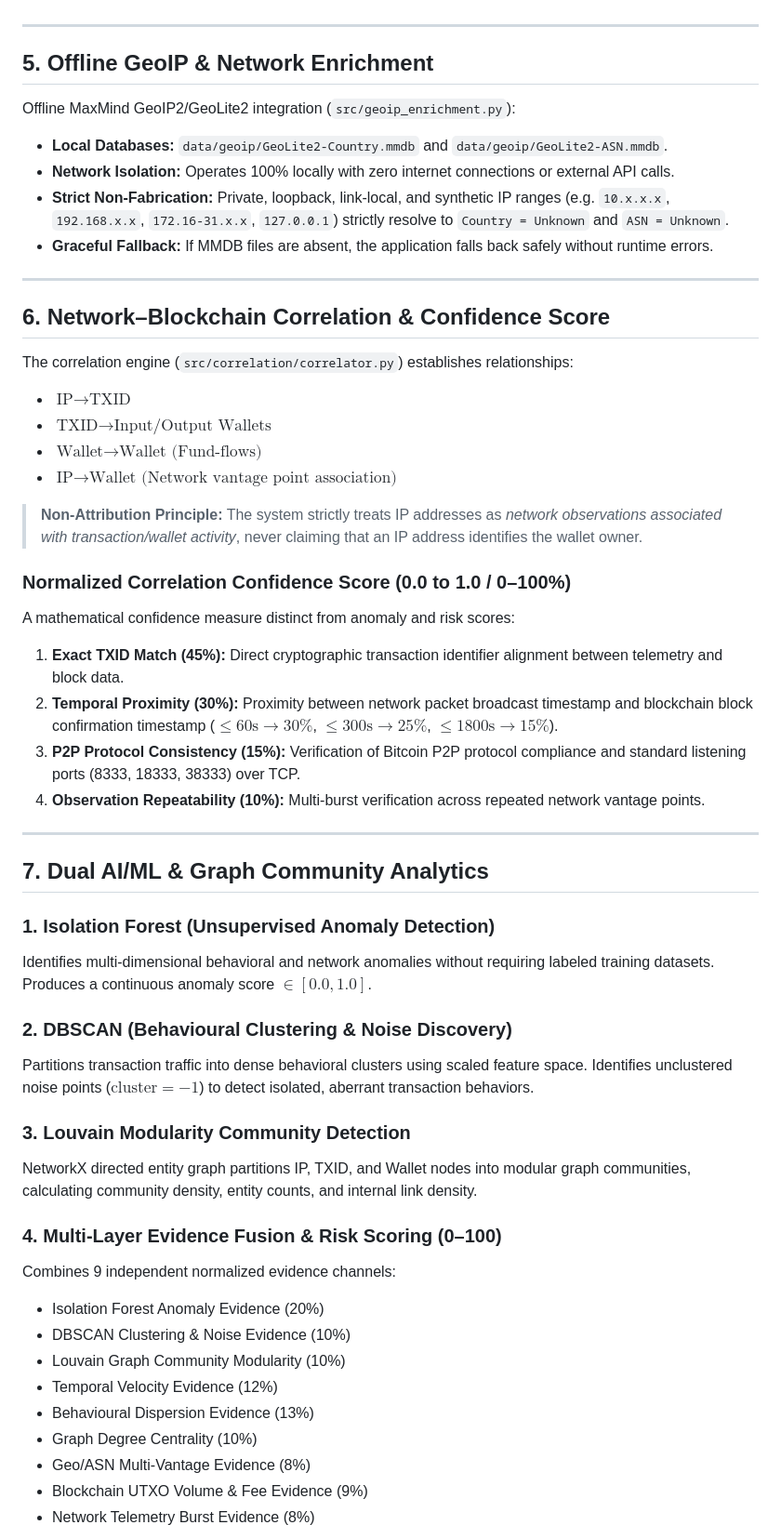
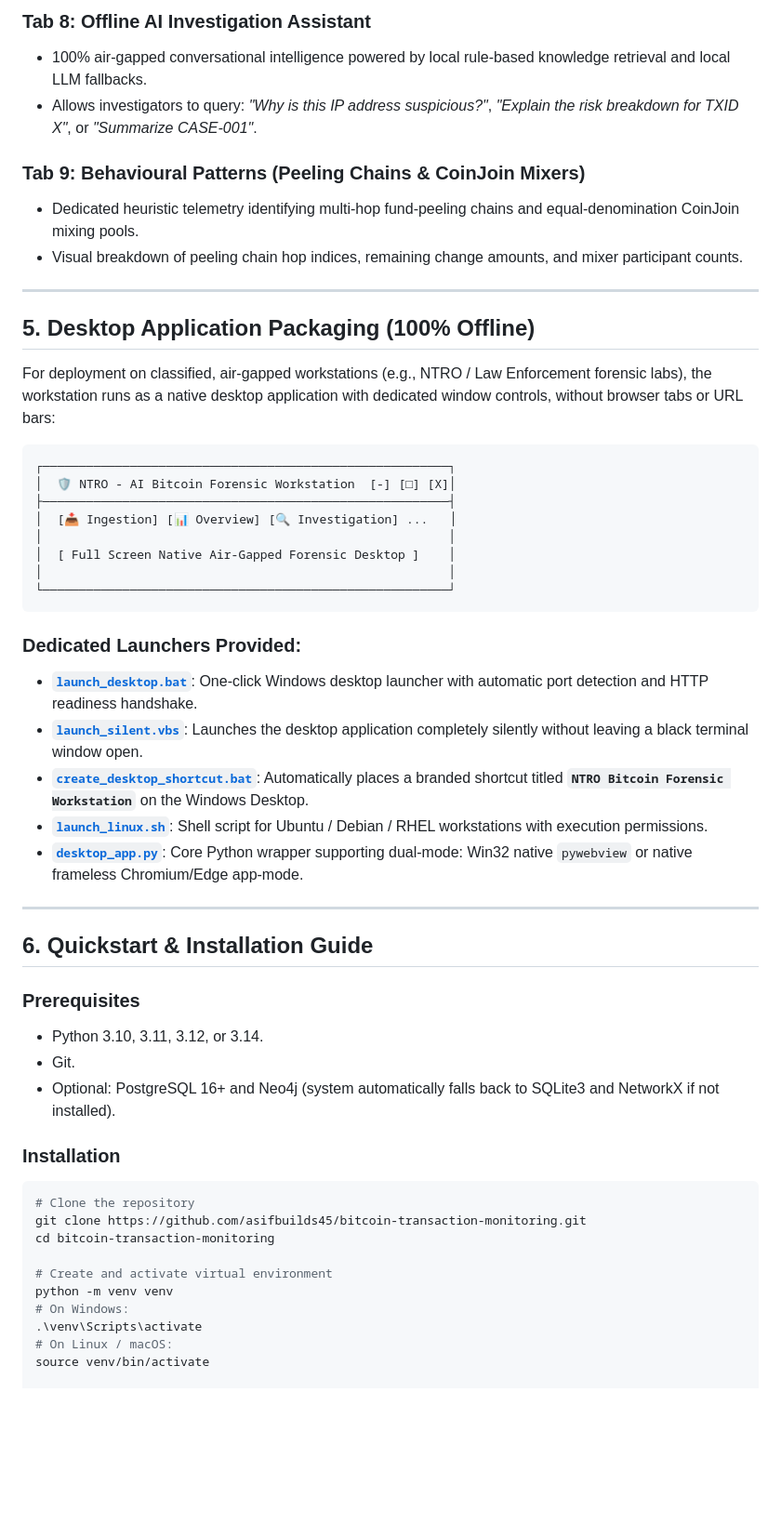
Before and after one commit to asifbuilds45/bitcoin-transaction-monitoring, a Markdown page: README.md, the part around one of its changes. Shown at 93% size. GitHub-like rendering; blank space fills up the shorter version.

Commit message:
docs: comprehensive update to README with final techstack, HDBSCAN, Leiden, desktop app, and 10-tab architecture

````diff
--- a/README.md
+++ b/README.md
@@ -120,55 +178,54 @@ The prototype ingests and validates two independent datasets:
+### Tab 8: Offline AI Investigation Assistant
+- 100% air-gapped conversational intelligence powered by local rule-based knowledge retrieval and local LLM fallbacks.
+- Allows investigators to query: *"Why is this IP address suspicious?"*, *"Explain the risk breakdown for TXID X"*, or *"Summarize CASE-001"*.
+
+### Tab 9: Behavioural Patterns (Peeling Chains & CoinJoin Mixers)
+- Dedicated heuristic telemetry identifying multi-hop fund-peeling chains and equal-denomination CoinJoin mixing pools.
+- Visual breakdown of peeling chain hop indices, remaining change amounts, and mixer participant counts.
 
 ---
 
-## 5. Offline GeoIP & Network Enrichment
+## 5. Desktop Application Packaging (100% Offline)
 
-Offline MaxMind GeoIP2/GeoLite2 integration (`src/geoip_enrichment.py`):
-- **Local Databases:** `data/geoip/GeoLite2-Country.mmdb` and `data/geoip/GeoLite2-ASN.mmdb`.
-- **Network Isolation:** Operates 100% locally with zero internet connections or external API calls.
-- **Strict Non-Fabrication:** Private, loopback, link-local, and synthetic IP ranges (e.g. `10.x.x.x`, `192.168.x.x`, `172.16-31.x.x`, `127.0.0.1`) strictly resolve to `Country = Unknown` and `ASN = Unknown`.
-- **Graceful Fallback:** If MMDB files are absent, the application falls back safely without runtime errors.
+For deployment on classified, air-gapped workstations (e.g., NTRO / Law Enforcement forensic labs), the workstation runs as a native desktop application with dedicated window controls, without browser tabs or URL bars:
+
+```
+┌────────────────────────────────────────────────────────┐
+│  🛡️ NTRO - AI Bitcoin Forensic Workstation  [-] [□] [X]│
+├────────────────────────────────────────────────────────┤
+│  [📥 Ingestion] [📊 Overview] [🔍 Investigation] ...   │
+│                                                        │
+│  [ Full Screen Native Air-Gapped Forensic Desktop ]    │
+│                                                        │
+└────────────────────────────────────────────────────────┘
+```
+
+### Dedicated Launchers Provided:
+- [**`launch_desktop.bat`**](file:///c:/Users/shrey/OneDrive/Desktop/Bitcoin%20Monitoring/launch_desktop.bat): One-click Windows desktop launcher with automatic port detection and HTTP readiness handshake.
+- [**`launch_silent.vbs`**](file:///c:/Users/shrey/OneDrive/Desktop/Bitcoin%20Monitoring/launch_silent.vbs): Launches the desktop application completely silently without leaving a black terminal window open.
+- [**`create_desktop_shortcut.bat`**](file:///c:/Users/shrey/OneDrive/Desktop/Bitcoin%20Monitoring/create_desktop_shortcut.bat): Automatically places a branded shortcut titled **`NTRO Bitcoin Forensic Workstation`** on the Windows Desktop.
+- [**`launch_linux.sh`**](file:///c:/Users/shrey/OneDrive/Desktop/Bitcoin%20Monitoring/launch_linux.sh): Shell script for Ubuntu / Debian / RHEL workstations with execution permissions.
+- [**`desktop_app.py`**](file:///c:/Users/shrey/OneDrive/Desktop/Bitcoin%20Monitoring/desktop_app.py): Core Python wrapper supporting dual-mode: Win32 native `pywebview` or native frameless Chromium/Edge app-mode.
 
 ---
 
-## 6. Network–Blockchain Correlation & Confidence Score
+## 6. Quickstart & Installation Guide
 
-The correlation engine (`src/correlation/correlator.py`) establishes relationships:
-- $\text{IP} \rightarrow \text{TXID}$
-- $\text{TXID} \rightarrow \text{Input/Output Wallets}$
-- $\text{Wallet} \rightarrow \text{Wallet (Fund-flows)}$
-- $\text{IP} \rightarrow \text{Wallet (Network vantage point association)}$
+### Prerequisites
+- Python 3.10, 3.11, 3.12, or 3.14.
+- Git.
+- Optional: PostgreSQL 16+ and Neo4j (system automatically falls back to SQLite3 and NetworkX if not installed).
 
-> **Non-Attribution Principle:** The system strictly treats IP addresses as *network observations associated with transaction/wallet activity*, never claiming that an IP address identifies the wallet owner.
+### Installation
+```bash
+# Clone the repository
+git clone https://github.com/asifbuilds45/bitcoin-transaction-monitoring.git
+cd bitcoin-transaction-monitoring
 
-### Normalized Correlation Confidence Score (0.0 to 1.0 / 0–100%)
-A mathematical confidence measure distinct from anomaly and risk scores:
-1. **Exact TXID Match (45%):** Direct cryptographic transaction identifier alignment between telemetry and block data.
-2. **Temporal Proximity (30%):** Proximity between network packet broadcast timestamp and blockchain block confirmation timestamp ($\le 60\text{s} \rightarrow 30\%$, $\le 300\text{s} \rightarrow 25\%$, $\le 1800\text{s} \rightarrow 15\%$).
-3. **P2P Protocol Consistency (15%):** Verification of Bitcoin P2P protocol compliance and standard listening ports (8333, 18333, 38333) over TCP.
-4. **Observation Repeatability (10%):** Multi-burst verification across repeated network vantage points.
+# Create and activate virtual environment
+python -m venv venv
+# On Windows:
+.\venv\Scripts\activate
+# On Linux / macOS:
+source venv/bin/activate
 
----
-
-## 7. Dual AI/ML & Graph Community Analytics
-
-### 1. Isolation Forest (Unsupervised Anomaly Detection)
-Identifies multi-dimensional behavioral and network anomalies without requiring labeled training datasets. Produces a continuous anomaly score $\in [0.0, 1.0]$.
-
-### 2. DBSCAN (Behavioural Clustering & Noise Discovery)
-Partitions transaction traffic into dense behavioral clusters using scaled feature space. Identifies unclustered noise points ($\text{cluster} = -1$) to detect isolated, aberrant transaction behaviors.
-
-### 3. Louvain Modularity Community Detection
-NetworkX directed entity graph partitions IP, TXID, and Wallet nodes into modular graph communities, calculating community density, entity counts, and internal link density.
-
-### 4. Multi-Layer Evidence Fusion & Risk Scoring (0–100)
-Combines 9 independent normalized evidence channels:
-- Isolation Forest Anomaly Evidence (20%)
-- DBSCAN Clustering & Noise Evidence (10%)
-- Louvain Graph Community Modularity (10%)
-- Temporal Velocity Evidence (12%)
-- Behavioural Dispersion Evidence (13%)
-- Graph Degree Centrality (10%)
-- Geo/ASN Multi-Vantage Evidence (8%)
-- Blockchain UTXO Volume & Fee Evidence (9%)
-- Network Telemetry Burst Evidence (8%)
-
````
Also changed, not shown: other parts of README.md (+260 -214 lines).
